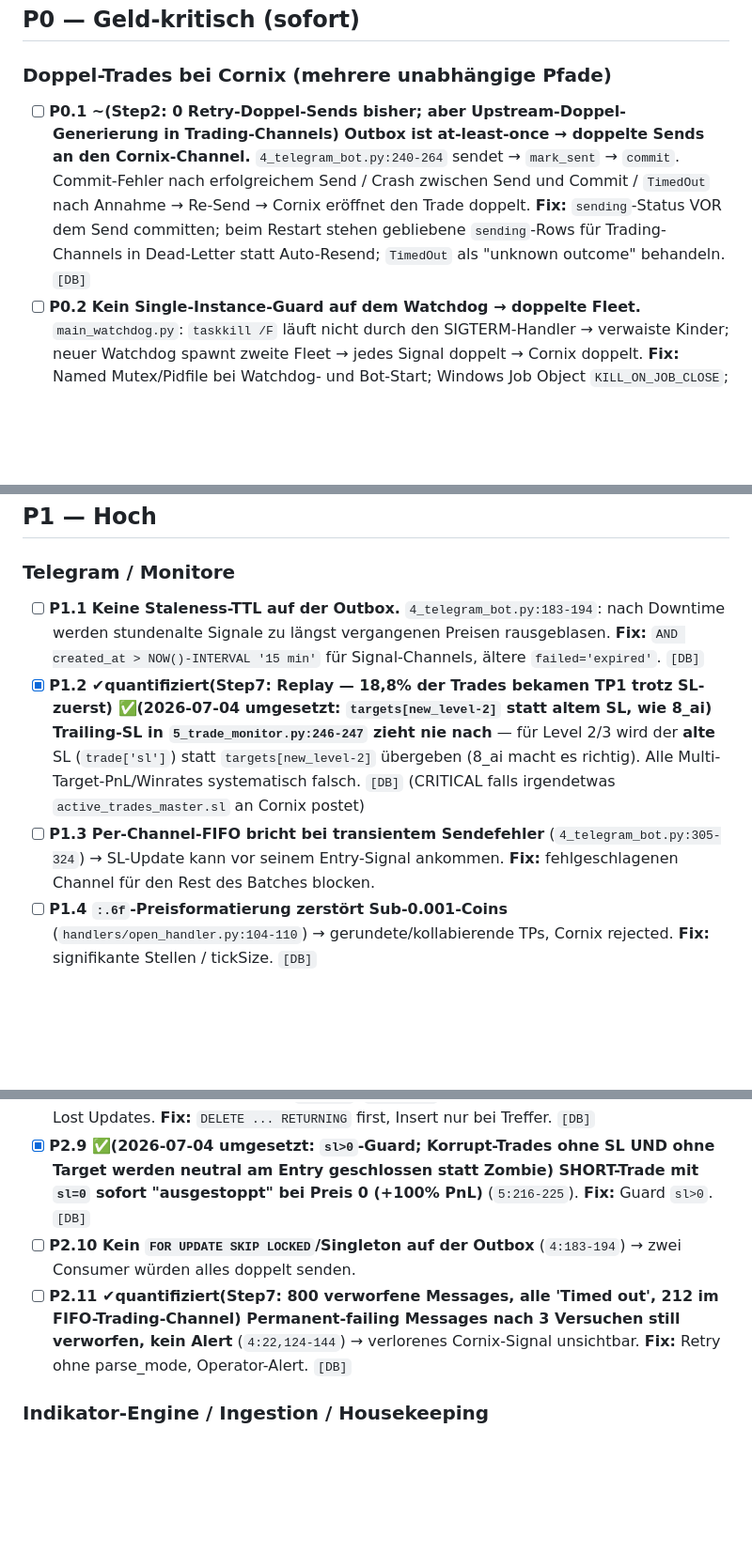
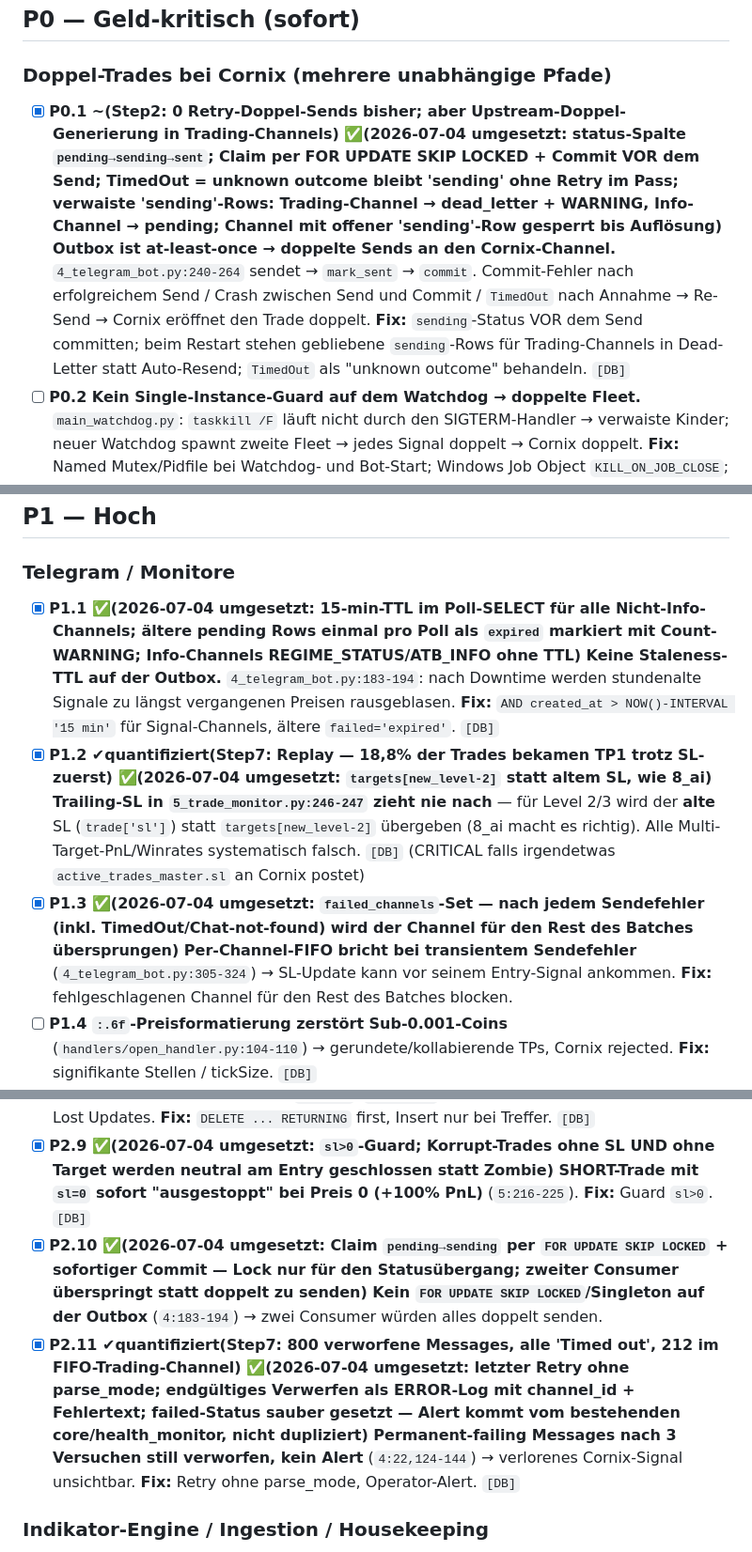
Before and after one commit to ziagl888/Kythera, a Markdown page: AUDIT_TODO.md, 3 parts joined by grey strips. Shown at 94% size. GitHub-like rendering; blank space fills up the shorter version.

Commit message:
docs(audit): tick off P0.1, P1.1, P1.3, P2.10, P2.11 (telegram outbox redesign)
Co-Authored-By: Claude Fable 5 <noreply@anthropic.com>
Claude-Session: https://claude.ai/code/session_01AsUpTMU7xLwZ5joiU6FhZ7

```diff
--- a/AUDIT_TODO.md
+++ b/AUDIT_TODO.md
@@ -38,7 +38,7 @@
 ## P0 — Geld-kritisch (sofort)
 
 ### Doppel-Trades bei Cornix (mehrere unabhängige Pfade)
-- [ ] **P0.1 ~(Step2: 0 Retry-Doppel-Sends bisher; aber Upstream-Doppel-Generierung in Trading-Channels) Outbox ist at-least-once → doppelte Sends an den Cornix-Channel.** `4_telegram_bot.py:240-264` sendet → `mark_sent` → `commit`. Commit-Fehler nach erfolgreichem Send / Crash zwischen Send und Commit / `TimedOut` nach Annahme → Re-Send → Cornix eröffnet den Trade doppelt. **Fix:** `sending`-Status VOR dem Send committen; beim Restart stehen gebliebene `sending`-Rows für Trading-Channels in Dead-Letter statt Auto-Resend; `TimedOut` als "unknown outcome" behandeln. `[DB]`
+- [x] **P0.1 ~(Step2: 0 Retry-Doppel-Sends bisher; aber Upstream-Doppel-Generierung in Trading-Channels) ✅(2026-07-04 umgesetzt: status-Spalte `pending→sending→sent`; Claim per FOR UPDATE SKIP LOCKED + Commit VOR dem Send; TimedOut = unknown outcome bleibt 'sending' ohne Retry im Pass; verwaiste 'sending'-Rows: Trading-Channel → dead_letter + WARNING, Info-Channel → pending; Channel mit offener 'sending'-Row gesperrt bis Auflösung) Outbox ist at-least-once → doppelte Sends an den Cornix-Channel.** `4_telegram_bot.py:240-264` sendet → `mark_sent` → `commit`. Commit-Fehler nach erfolgreichem Send / Crash zwischen Send und Commit / `TimedOut` nach Annahme → Re-Send → Cornix eröffnet den Trade doppelt. **Fix:** `sending`-Status VOR dem Send committen; beim Restart stehen gebliebene `sending`-Rows für Trading-Channels in Dead-Letter statt Auto-Resend; `TimedOut` als "unknown outcome" behandeln. `[DB]`
 - [ ] **P0.2 Kein Single-Instance-Guard auf dem Watchdog → doppelte Fleet.** `main_watchdog.py`: `taskkill /F` läuft nicht durch den SIGTERM-Handler → verwaiste Kinder; neuer Watchdog spawnt zweite Fleet → jedes Signal doppelt → Cornix doppelt. **Fix:** Named Mutex/Pidfile bei Watchdog- und Bot-Start; Windows Job Object `KILL_ON_JOB_CLOSE`; Orphan-Detection beim Start. `[DB]`
 - [x] **P0.3 ✔(Step2: 109 Self-Echo-Rows) ✅(2026-07-04 umgesetzt: Channel-Filter `IS DISTINCT FROM` im SELECT + ROM1_SIGNATURE-Hard-Reject + Cooldown vor Send + Tracking+Outbox-Post in EINER Transaktion; dazu per-Row-Isolation mit Cursor-Advance) Orchestrator konsumiert eigene ROM1-Posts.** `28_signal_orchestrator.py:386-421,524-537`: ROM1-Message enthält `Triggered by: MIS1-8H` → matcht die Bot-Patterns; Scan-SELECT hat keinen Channel-Filter → Self-Echo durch die ganze Pipeline; einziger Schutz ist der 4h-Cooldown, der erst NACH dem Send committed wird → Crash-Fenster = zweiter Trade. **Fix:** `channel_id != REGIME_TRADING_CHANNEL_ID` im SELECT; ROM1-Hard-Reject; Cooldown/Tracking VOR dem Send committen. `[DB]`
 
@@ -65,9 +65,9 @@
 ## P1 — Hoch
 
 ### Telegram / Monitore
-- [ ] **P1.1 Keine Staleness-TTL auf der Outbox.** `4_telegram_bot.py:183-194`: nach Downtime werden stundenalte Signale zu längst vergangenen Preisen rausgeblasen. **Fix:** `AND created_at > NOW()-INTERVAL '15 min'` für Signal-Channels, ältere `failed='expired'`. `[DB]`
+- [x] **P1.1 ✅(2026-07-04 umgesetzt: 15-min-TTL im Poll-SELECT für alle Nicht-Info-Channels; ältere pending Rows einmal pro Poll als `expired` markiert mit Count-WARNING; Info-Channels REGIME_STATUS/ATB_INFO ohne TTL) Keine Staleness-TTL auf der Outbox.** `4_telegram_bot.py:183-194`: nach Downtime werden stundenalte Signale zu längst vergangenen Preisen rausgeblasen. **Fix:** `AND created_at > NOW()-INTERVAL '15 min'` für Signal-Channels, ältere `failed='expired'`. `[DB]`
 - [x] **P1.2 ✔quantifiziert(Step7: Replay — 18,8% der Trades bekamen TP1 trotz SL-zuerst) ✅(2026-07-04 umgesetzt: `targets[new_level-2]` statt altem SL, wie 8_ai) Trailing-SL in `5_trade_monitor.py:246-247` zieht nie nach** — für Level 2/3 wird der **alte** SL (`trade['sl']`) statt `targets[new_level-2]` übergeben (8_ai macht es richtig). Alle Multi-Target-PnL/Winrates systematisch falsch. `[DB]` (CRITICAL falls irgendetwas `active_trades_master.sl` an Cornix postet)
-- [ ] **P1.3 Per-Channel-FIFO bricht bei transientem Sendefehler** (`4_telegram_bot.py:305-324`) → SL-Update kann vor seinem Entry-Signal ankommen. **Fix:** fehlgeschlagenen Channel für den Rest des Batches blocken.
+- [x] **P1.3 ✅(2026-07-04 umgesetzt: `failed_channels`-Set — nach jedem Sendefehler (inkl. TimedOut/Chat-not-found) wird der Channel für den Rest des Batches übersprungen) Per-Channel-FIFO bricht bei transientem Sendefehler** (`4_telegram_bot.py:305-324`) → SL-Update kann vor seinem Entry-Signal ankommen. **Fix:** fehlgeschlagenen Channel für den Rest des Batches blocken.
 - [ ] **P1.4 `:.6f`-Preisformatierung zerstört Sub-0.001-Coins** (`handlers/open_handler.py:104-110`) → gerundete/kollabierende TPs, Cornix rejected. **Fix:** signifikante Stellen / tickSize. `[DB]`
 - [ ] **P1.5 ✘(Step2: Spalte ist INTEGER) `8_ai_trade_monitor.py:265` — `int > str` TypeError wenn `current_target_hit` TEXT ist** → ganze Monitor-Iteration stirbt → SL-Hits aller AI-Trades unerkannt. **Fix:** `old_targets_hit = int(targets_hit or 0)` mit try/except. `[DB]`
 
@@ -140,8 +140,8 @@
 - [ ] **P2.7 ✔quantifiziert(Step7: 17,8% verpasste TP1; Gesamt-Übereinstimmung Monitor↔Replay nur 63,4%) Monitore inspizieren nur die neueste 5m-Kerze** (`5:152-176`, `8:82-110`, `ORDER BY open_time DESC LIMIT 1`) → SL/TP-Hits während Downtime permanent verpasst. **Fix:** `last_checked_open_time`, vorwärts scannen. `[DB]`
 - [ ] **P2.8 Unguarded Close-Race** (`5:31-65`, `8:245-276`) → Doppel-Rows in Closed-Tabellen, Lost Updates. **Fix:** `DELETE ... RETURNING` first, Insert nur bei Treffer. `[DB]`
 - [x] **P2.9 ✅(2026-07-04 umgesetzt: `sl>0`-Guard; Korrupt-Trades ohne SL UND ohne Target werden neutral am Entry geschlossen statt Zombie) SHORT-Trade mit `sl=0` sofort "ausgestoppt" bei Preis 0 (+100% PnL)** (`5:216-225`). **Fix:** Guard `sl>0`. `[DB]`
-- [ ] **P2.10 Kein `FOR UPDATE SKIP LOCKED`/Singleton auf der Outbox** (`4:183-194`) → zwei Consumer würden alles doppelt senden.
-- [ ] **P2.11 ✔quantifiziert(Step7: 800 verworfene Messages, alle 'Timed out', 212 im FIFO-Trading-Channel) Permanent-failing Messages nach 3 Versuchen still verworfen, kein Alert** (`4:22,124-144`) → verlorenes Cornix-Signal unsichtbar. **Fix:** Retry ohne parse_mode, Operator-Alert. `[DB]`
+- [x] **P2.10 ✅(2026-07-04 umgesetzt: Claim `pending→sending` per `FOR UPDATE SKIP LOCKED` + sofortiger Commit — Lock nur für den Statusübergang; zweiter Consumer überspringt statt doppelt zu senden) Kein `FOR UPDATE SKIP LOCKED`/Singleton auf der Outbox** (`4:183-194`) → zwei Consumer würden alles doppelt senden.
+- [x] **P2.11 ✔quantifiziert(Step7: 800 verworfene Messages, alle 'Timed out', 212 im FIFO-Trading-Channel) ✅(2026-07-04 umgesetzt: letzter Retry ohne parse_mode; endgültiges Verwerfen als ERROR-Log mit channel_id + Fehlertext; failed-Status sauber gesetzt — Alert kommt vom bestehenden core/health_monitor, nicht dupliziert) Permanent-failing Messages nach 3 Versuchen still verworfen, kein Alert** (`4:22,124-144`) → verlorenes Cornix-Signal unsichtbar. **Fix:** Retry ohne parse_mode, Operator-Alert. `[DB]`
 
 ### Indikator-Engine / Ingestion / Housekeeping
 - [ ] **P2.12 ✔(Step2: gespeichert==ewm(span), Δ zu Wilder ø4,8 Punkte) RSI ist kein Wilder-RSI** (`2_indicator_engine.py:336-337`, `ewm(span)` statt `alpha=1/period`) → RSI_14 ≈ Wilder-7-8; Schwellen 70/30 feuern zu oft (ATR im selben File korrekt). **Fix:** bewusste Migration. `[DB]`
```
